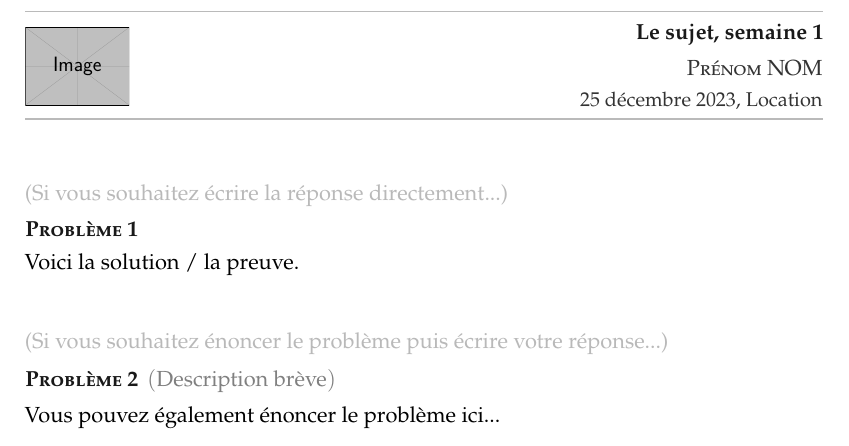
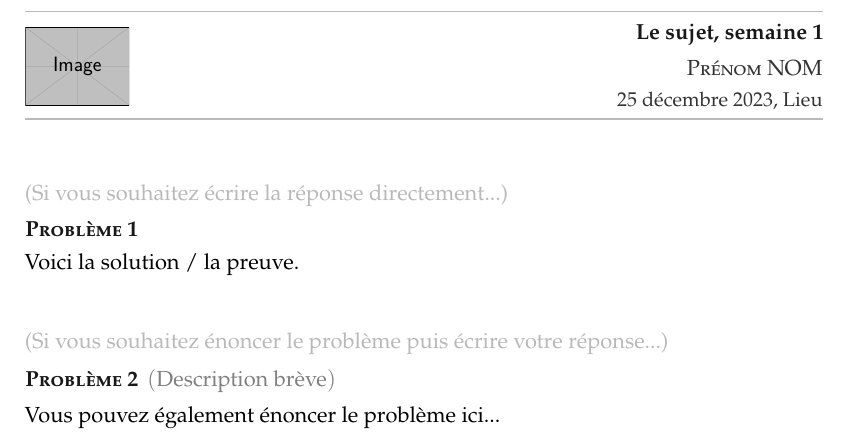
Before and after one commit to Jinwen-XU/homework, a LaTeX problem sheet (homework-demo-fr.tex): part of page 1 of 2, cut so that both start at the same text. Compiled offline with pdfLaTeX.

Commit message:
Update homework-demo-fr.tex (translation fix)
In French, "Location" is "Lieu" or "Emplacement". "Lieu" is probably better in this context.

```diff
--- a/homework-demo-fr.tex
+++ b/homework-demo-fr.tex
@@ -12,7 +12,7 @@
 \title{Le sujet, semaine 1}
 \author{Prénom NOM}
 % \date{\today[only-year-month], Location}
-\date{\TheDate{2023-12-25}, Location}
+\date{\TheDate{2023-12-25}, Lieu}
 
 
 \begin{document}
```
